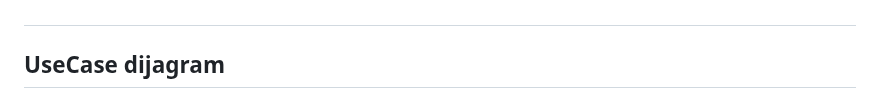
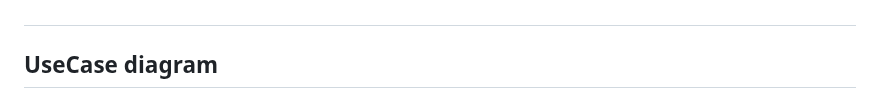
Before and after one commit to IvaBatur/TripPlanner, a Markdown page: README.md, the part around the change. GitHub-like rendering.

Commit message:
Initial commit

```diff
--- a/README.md
+++ b/README.md
@@ -33,7 +33,7 @@ Aplikacija koristi lokalno skladište (localStorage) za pohranu podataka o desti
 - requirements.txt - osigurava konzistentnosti okruženja i izbjegava probleme s kompatibilnošću između različitih verzija paketa.
 ##
 
-## UseCase dijagram
+## UseCase diagram
 ![alt text](https://github.com/IvaBatur/TripPlanner/blob/main/Use%20case%20diagram.jpeg)
 
 ## Instalacija
```
